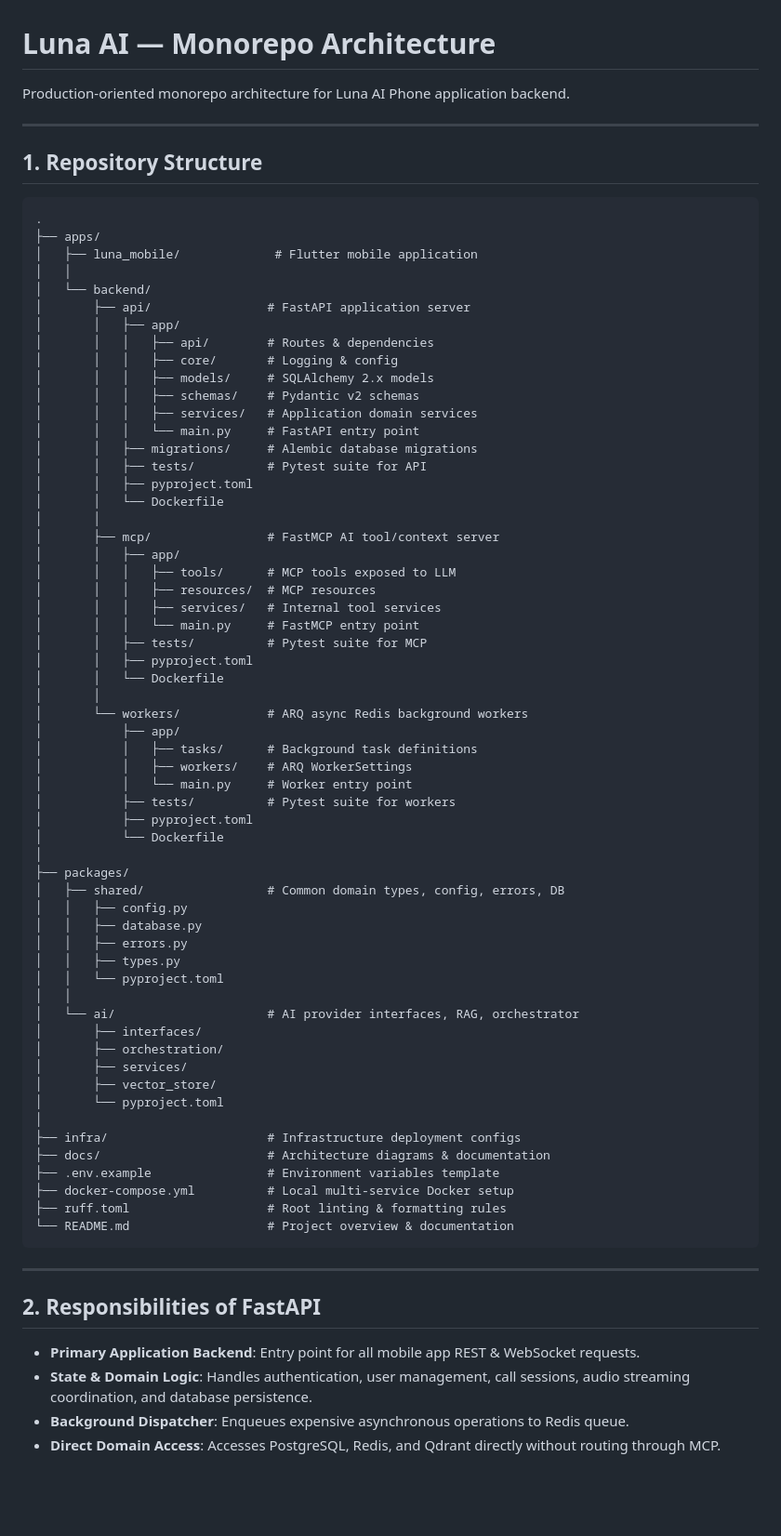
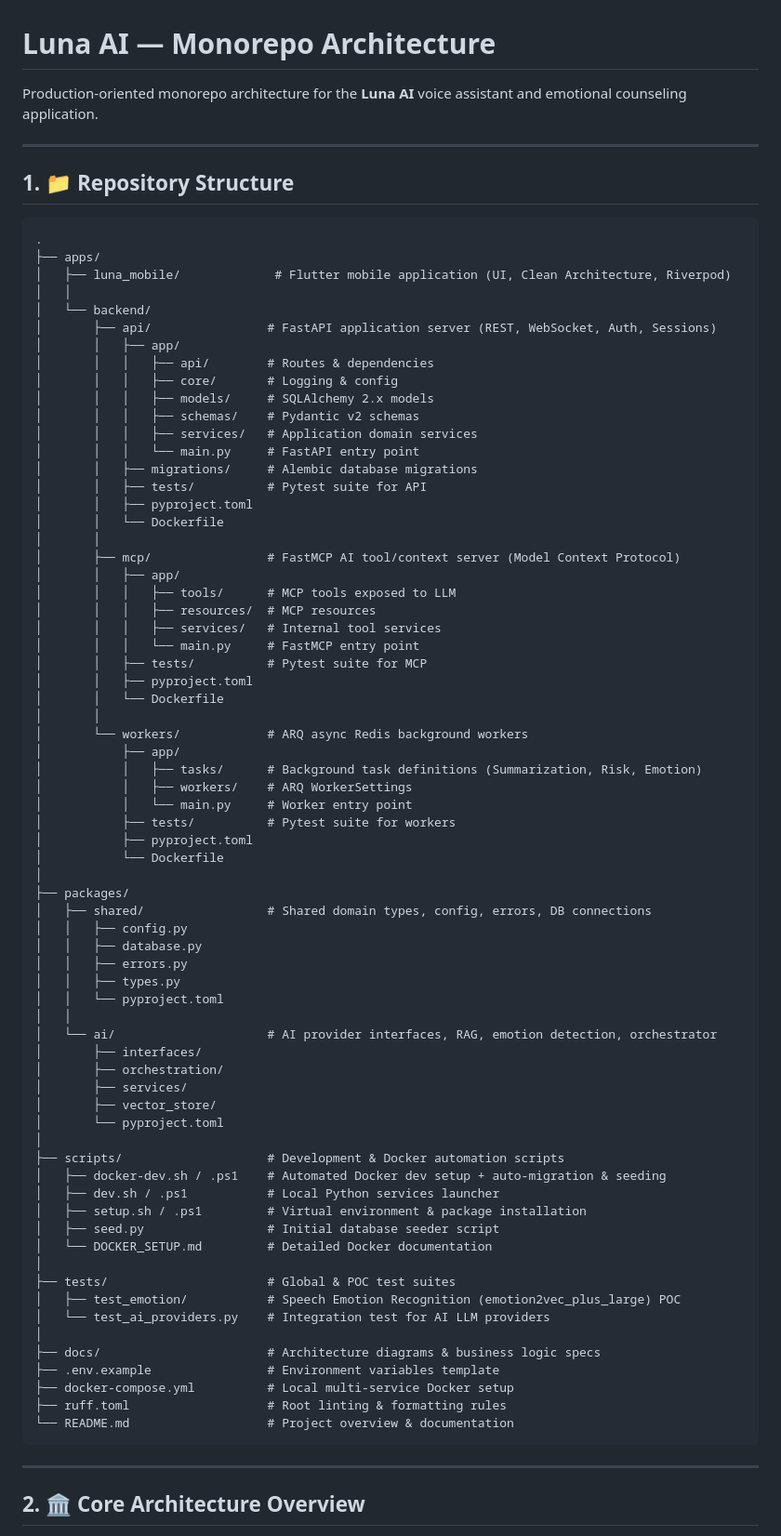
Before and after one commit to Nexa-Code-Studio/luna_ai, a Markdown page: README.md, the part around one of its changes. Shown at 93% size. Drawn GitHub-style; blank space fills up the shorter version.

````diff
--- a/README.md
+++ b/README.md
@@ -1,18 +1,18 @@
 # Luna AI — Monorepo Architecture
 
-Production-oriented monorepo architecture for Luna AI Phone application backend.
+Production-oriented monorepo architecture for the **Luna AI** voice assistant and emotional counseling application.
 
 ---
 
-## 1. Repository Structure
+## 1. 📁 Repository Structure
 
 ```text
 .
 ├── apps/
-│   ├── luna_mobile/             # Flutter mobile application
+│   ├── luna_mobile/             # Flutter mobile application (UI, Clean Architecture, Riverpod)
 │   │
 │   └── backend/
-│       ├── api/                # FastAPI application server
+│       ├── api/                # FastAPI application server (REST, WebSocket, Auth, Sessions)
 │       │   ├── app/
 │       │   │   ├── api/        # Routes & dependencies
 │       │   │   ├── core/       # Logging & config
@@ -25,7 +25,7 @@ Production-oriented monorepo architecture for Luna AI Phone application backend.
 │       │   ├── pyproject.toml
 │       │   └── Dockerfile
 │       │
-│       ├── mcp/                # FastMCP AI tool/context server
+│       ├── mcp/                # FastMCP AI tool/context server (Model Context Protocol)
 │       │   ├── app/
 │       │   │   ├── tools/      # MCP tools exposed to LLM
 │       │   │   ├── resources/  # MCP resources
@@ -37,7 +37,7 @@ Production-oriented monorepo architecture for Luna AI Phone application backend.
 │       │
 │       └── workers/            # ARQ async Redis background workers
 │           ├── app/
-│           │   ├── tasks/      # Background task definitions
+│           │   ├── tasks/      # Background task definitions (Summarization, Risk, Emotion)
 │           │   ├── workers/    # ARQ WorkerSettings
 │           │   └── main.py     # Worker entry point
 │           ├── tests/          # Pytest suite for workers
@@ -45,22 +45,32 @@ Production-oriented monorepo architecture for Luna AI Phone application backend.
 │           └── Dockerfile
 │
 ├── packages/
-│   ├── shared/                 # Common domain types, config, errors, DB
+│   ├── shared/                 # Shared domain types, config, errors, DB connections
 │   │   ├── config.py
 │   │   ├── database.py
 │   │   ├── errors.py
 │   │   ├── types.py
 │   │   └── pyproject.toml
 │   │
-│   └── ai/                     # AI provider interfaces, RAG, orchestrator
+│   └── ai/                     # AI provider interfaces, RAG, emotion detection, orchestrator
 │       ├── interfaces/
 │       ├── orchestration/
 │       ├── services/
 │       ├── vector_store/
 │       └── pyproject.toml
 │
-├── infra/                      # Infrastructure deployment configs
-├── docs/                       # Architecture diagrams & documentation
+├── scripts/                    # Development & Docker automation scripts
+│   ├── docker-dev.sh / .ps1    # Automated Docker dev setup + auto-migration & seeding
+│   ├── dev.sh / .ps1           # Local Python services launcher
+│   ├── setup.sh / .ps1         # Virtual environment & package installation
+│   ├── seed.py                 # Initial database seeder script
+│   └── DOCKER_SETUP.md         # Detailed Docker documentation
+│
+├── tests/                      # Global & POC test suites
+│   ├── test_emotion/           # Speech Emotion Recognition (emotion2vec_plus_large) POC
+│   └── test_ai_providers.py    # Integration test for AI LLM providers
+│
+├── docs/                       # Architecture diagrams & business logic specs
 ├── .env.example                # Environment variables template
 ├── docker-compose.yml          # Local multi-service Docker setup
 ├── ruff.toml                   # Root linting & formatting rules
@@ -69,9 +79,5 @@ Production-oriented monorepo architecture for Luna AI Phone application backend.
 
 ---
 
-## 2. Responsibilities of FastAPI
-- **Primary Application Backend**: Entry point for all mobile app REST & WebSocket requests.
-- **State & Domain Logic**: Handles authentication, user management, call sessions, audio streaming coordination, and database persistence.
-- **Background Dispatcher**: Enqueues expensive asynchronous operations to Redis queue.
-- **Direct Domain Access**: Accesses PostgreSQL, Redis, and Qdrant directly without routing through MCP.
+## 2. 🏛️ Core Architecture Overview
 
````
Also changed, not shown: other parts of README.md (+171 -81 lines).
